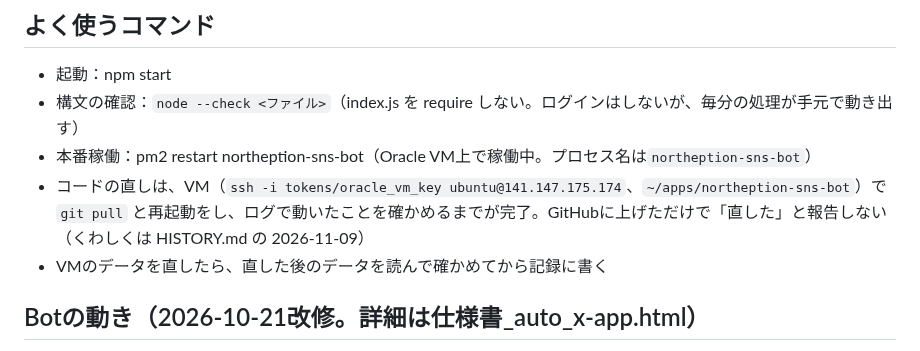
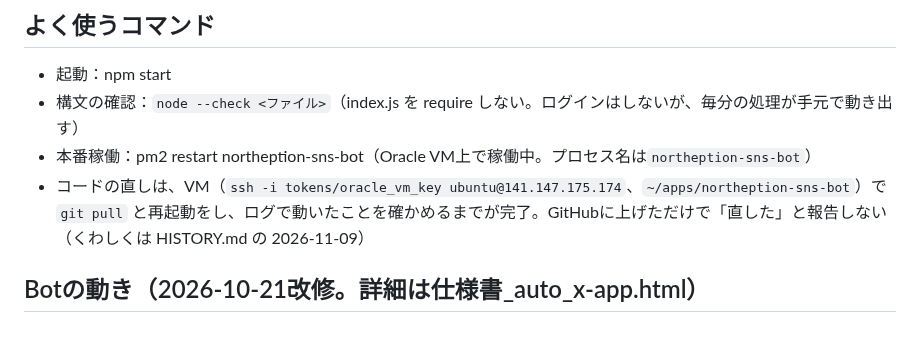
Before and after one commit to kurobuchicken-cell/auto_x-app, a Markdown page: CLAUDE.md, the part around the change. Rendered like a GitHub page.

```diff
--- a/CLAUDE.md
+++ b/CLAUDE.md
@@ -104,8 +104,6 @@ NORTHEPTIONのX（Twitter）投稿を半自動化するDiscord Bot。
 - 構文の確認：`node --check <ファイル>`（index.js を require しない。ログインはしないが、毎分の処理が手元で動き出す）
 - 本番稼働：pm2 restart northeption-sns-bot（Oracle VM上で稼働中。プロセス名は`northeption-sns-bot`）
 - コードの直しは、VM（`ssh -i tokens/oracle_vm_key ubuntu@141.147.175.174`、`~/apps/northeption-sns-bot`）で `git pull` と再起動をし、ログで動いたことを確かめるまでが完了。GitHubに上げただけで「直した」と報告しない（くわしくは HISTORY.md の 2026-11-09）
-- VMのデータを直したら、直した後のデータを読んで確かめてから記録に書く
-
 ## Botの動き（2026-10-21改修。詳細は仕様書_auto_x-app.html）
 - 日付固定のカレンダーと確認待ちは廃止。毎週月曜 7時=数字レポートと見直し（今週の計画）、8時=計画の本数に足りない分の文案を在庫へ、9時=選手への質問案（オーナーの✅で各選手チャンネルへ送信）。毎日6時=投稿の数字と新規フォローの記録
 - 毎週月曜 6時=SF6のニュースを拾う（週の文案の材料。start.gg以外の大会もウェブで探す）と、X界隈の話題をまとめる（質問案のヒント。X APIで30件読む）。毎日10時=選手のstart.ggの出場登録から大会を見つけて予定に記録し、そのあと大会の告知・結果報告
```
Also changed, not shown: HISTORY.md (+1 -1 lines).
